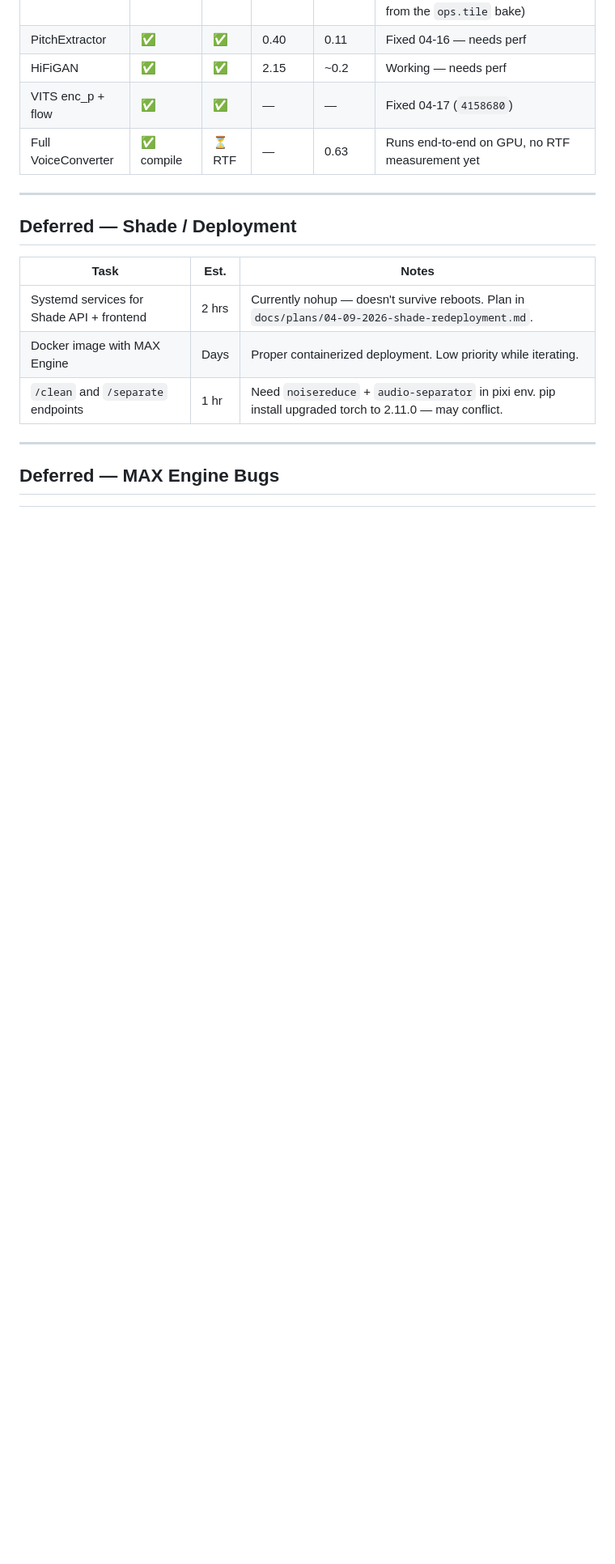
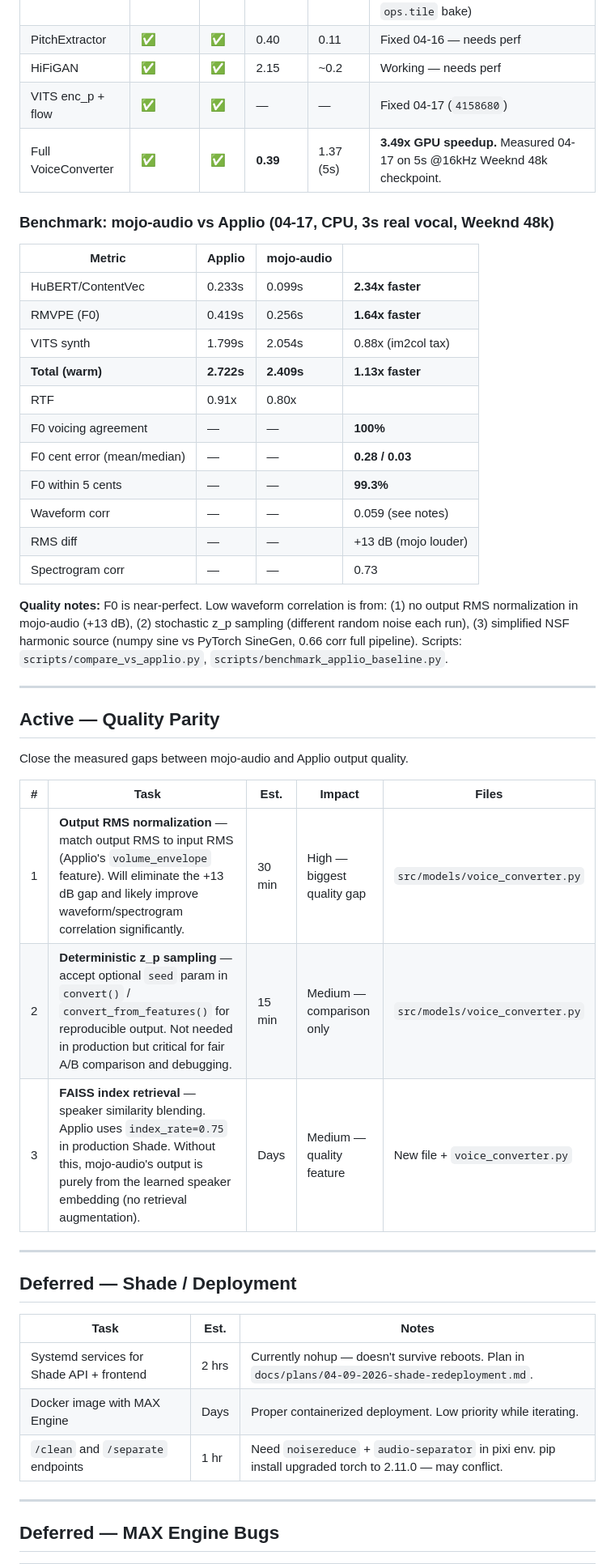
Before and after one commit to itsdevcoffee/mojo-audio, a Markdown page: docs/project/04-17-2026-backlog-radar.md, the part around one of its changes. Shown at 81% size. Drawn GitHub-style; blank space fills up the shorter version.

```diff
--- a/docs/project/04-17-2026-backlog-radar.md
+++ b/docs/project/04-17-2026-backlog-radar.md
@@ -28,7 +54,41 @@ These are the next things to land, in order. Each unblocks the next.
 | PitchExtractor | ✅ | ✅ | 0.40 | 0.11 | Fixed 04-16 — needs perf |
 | HiFiGAN | ✅ | ✅ | 2.15 | ~0.2 | Working — needs perf |
 | VITS enc_p + flow | ✅ | ✅ | — | — | Fixed 04-17 (`4158680`) |
-| Full VoiceConverter | ✅ compile | ⏳ RTF | — | 0.63 | Runs end-to-end on GPU, no RTF measurement yet |
+| Full VoiceConverter | ✅ | ✅ | **0.39** | 1.37 (5s) | **3.49x GPU speedup.** Measured 04-17 on 5s @16kHz Weeknd 48k checkpoint. |
+
+### Benchmark: mojo-audio vs Applio (04-17, CPU, 3s real vocal, Weeknd 48k)
+
+| Metric | Applio | mojo-audio | |
+|---|---|---|---|
+| HuBERT/ContentVec | 0.233s | 0.099s | **2.34x faster** |
+| RMVPE (F0) | 0.419s | 0.256s | **1.64x faster** |
+| VITS synth | 1.799s | 2.054s | 0.88x (im2col tax) |
+| **Total (warm)** | **2.722s** | **2.409s** | **1.13x faster** |
+| RTF | 0.91x | 0.80x | |
+| F0 voicing agreement | — | — | **100%** |
+| F0 cent error (mean/median) | — | — | **0.28 / 0.03** |
+| F0 within 5 cents | — | — | **99.3%** |
+| Waveform corr | — | — | 0.059 (see notes) |
+| RMS diff | — | — | +13 dB (mojo louder) |
+| Spectrogram corr | — | — | 0.73 |
+
+**Quality notes:** F0 is near-perfect. Low waveform correlation is from: (1) no
+output RMS normalization in mojo-audio (+13 dB), (2) stochastic z_p sampling
+(different random noise each run), (3) simplified NSF harmonic source (numpy
+sine vs PyTorch SineGen, 0.66 corr full pipeline). Scripts:
+`scripts/compare_vs_applio.py`, `scripts/benchmark_applio_baseline.py`.
+
+---
+
+## Active — Quality Parity
+
+Close the measured gaps between mojo-audio and Applio output quality.
+
+| # | Task | Est. | Impact | Files |
+|---|---|---|---|---|
+| 1 | **Output RMS normalization** — match output RMS to input RMS (Applio's `volume_envelope` feature). Will eliminate the +13 dB gap and likely improve waveform/spectrogram correlation significantly. | 30 min | High — biggest quality gap | `src/models/voice_converter.py` |
+| 2 | **Deterministic z_p sampling** — accept optional `seed` param in `convert()` / `convert_from_features()` for reproducible output. Not needed in production but critical for fair A/B comparison and debugging. | 15 min | Medium — comparison only | `src/models/voice_converter.py` |
+| 3 | **FAISS index retrieval** — speaker similarity blending. Applio uses `index_rate=0.75` in production Shade. Without this, mojo-audio's output is purely from the learned speaker embedding (no retrieval augmentation). | Days | Medium — quality feature | New file + `voice_converter.py` |
 
 ---
 
```
Also changed, not shown: other parts of docs/project/04-17-2026-backlog-radar.md (+33 -6 lines).
